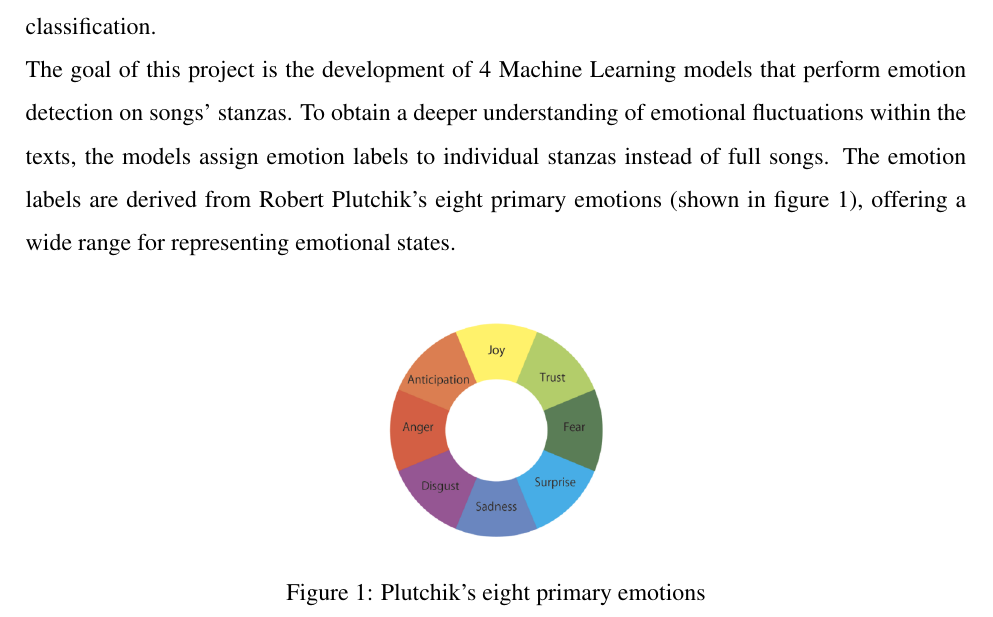
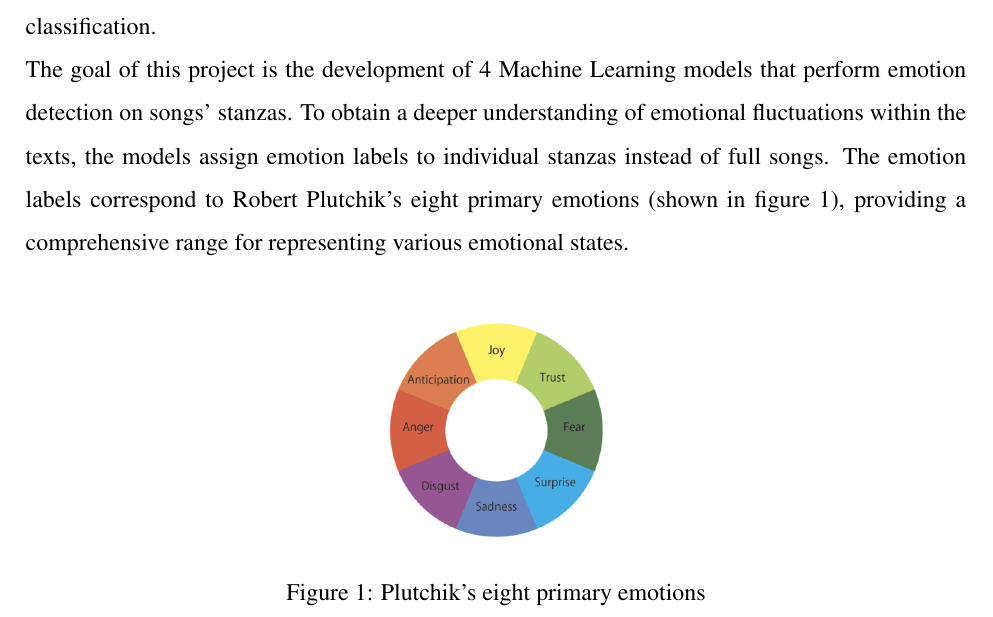
Before and after one commit to ChefBB/TA_project, a LaTeX document (report/Relazione.tex, which reads report/introduzione.tex): part of page 2 of 10, cut so that both start at the same text. Compiled offline with pdfLaTeX.

Commit message:
some more adjustments

```diff
--- a/report/introduzione.tex
+++ b/report/introduzione.tex
@@ -23,8 +23,7 @@ The goal of this project is the development of 4 Machine Learning models
 that perform emotion detection on songs' stanzas. To obtain a deeper
 understanding of emotional fluctuations within the texts, the models assign
 emotion labels to individual stanzas instead of full songs.
-The emotion labels are derived from Robert Plutchik's eight primary
-emotions (shown in figure~\ref{fig:primary_emotions}), offering a wide range for representing emotional states.\\
+The emotion labels correspond to Robert Plutchik's eight primary emotions (shown in figure~\ref{fig:primary_emotions}), providing a comprehensive range for representing various emotional states.\\
 \begin{figure}[H]
     \centering
     \includegraphics[scale= 0.30]{pictures/plutchik_primary_emotions.png}
```
Also changed, not shown: report/Relazione.pdf, 3 other files.
